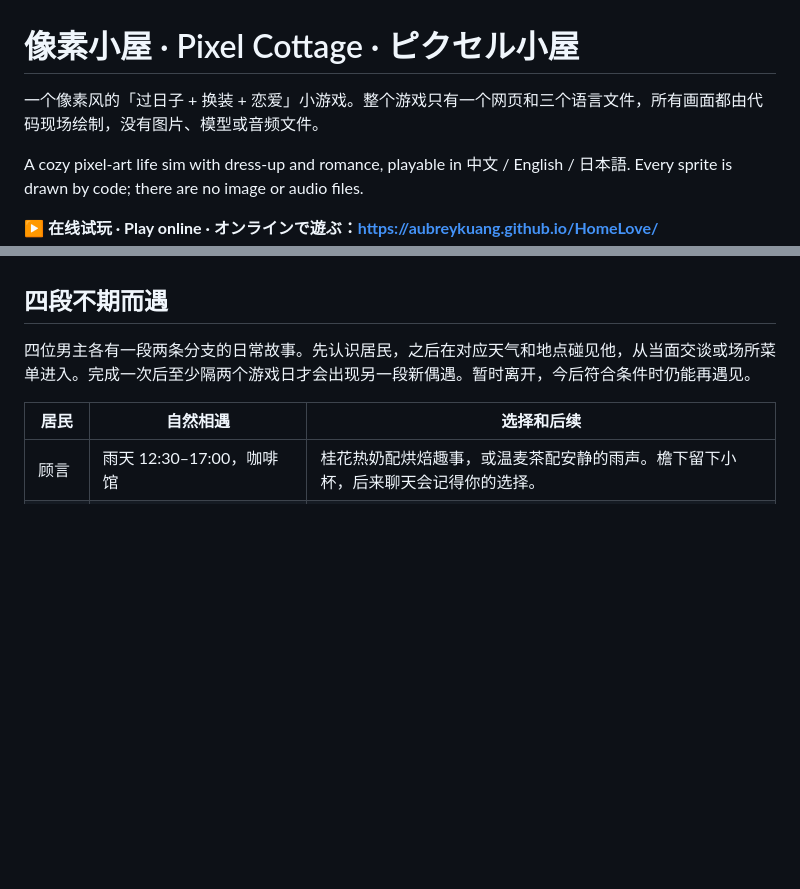
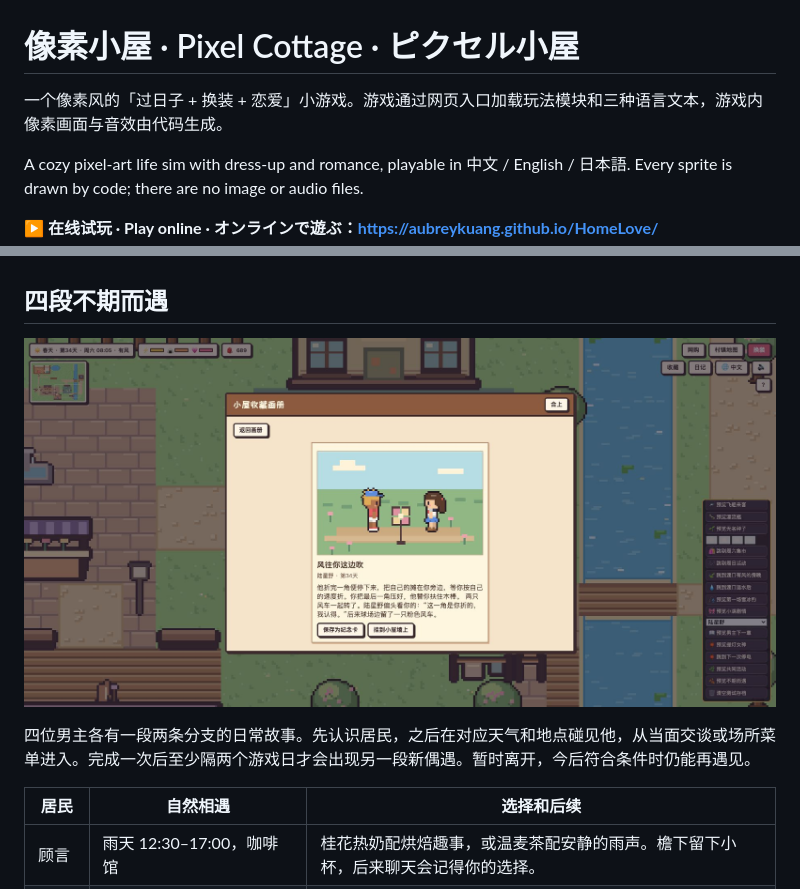
Before and after one commit to AubreyKuang/HomeLove, a Markdown page: README.md, 2 parts joined by grey strips. Drawn GitHub-style; pictures changed too: docs/screenshots/quiet-windmill.jpg (added); blank space fills up the shorter version.

```diff
--- a/README.md
+++ b/README.md
@@ -1,6 +1,6 @@
 # 像素小屋 · Pixel Cottage · ピクセル小屋
 
-一个像素风的「过日子 + 换装 + 恋爱」小游戏。整个游戏只有一个网页和三个语言文件，所有画面都由代码现场绘制，没有图片、模型或音频文件。
+一个像素风的「过日子 + 换装 + 恋爱」小游戏。游戏通过网页入口加载玩法模块和三种语言文本，游戏内像素画面与音效由代码生成。
 
 A cozy pixel-art life sim with dress-up and romance, playable in 中文 / English / 日本語. Every sprite is drawn by code; there are no image or audio files.
 
@@ -417,6 +417,8 @@ node tools/check-lang.js <code>
 
 ## 四段不期而遇
 
+![陆星野的风车故事和像素纪念卡](docs/screenshots/quiet-windmill.jpg)
+
 四位男主各有一段两条分支的日常故事。先认识居民，之后在对应天气和地点碰见他，从当面交谈或场所菜单进入。完成一次后至少隔两个游戏日才会出现另一段新偶遇。暂时离开，今后符合条件时仍能再遇见。
 
 | 居民 | 自然相遇 | 选择和后续 |
```
Also changed, not shown: 2 other files.
